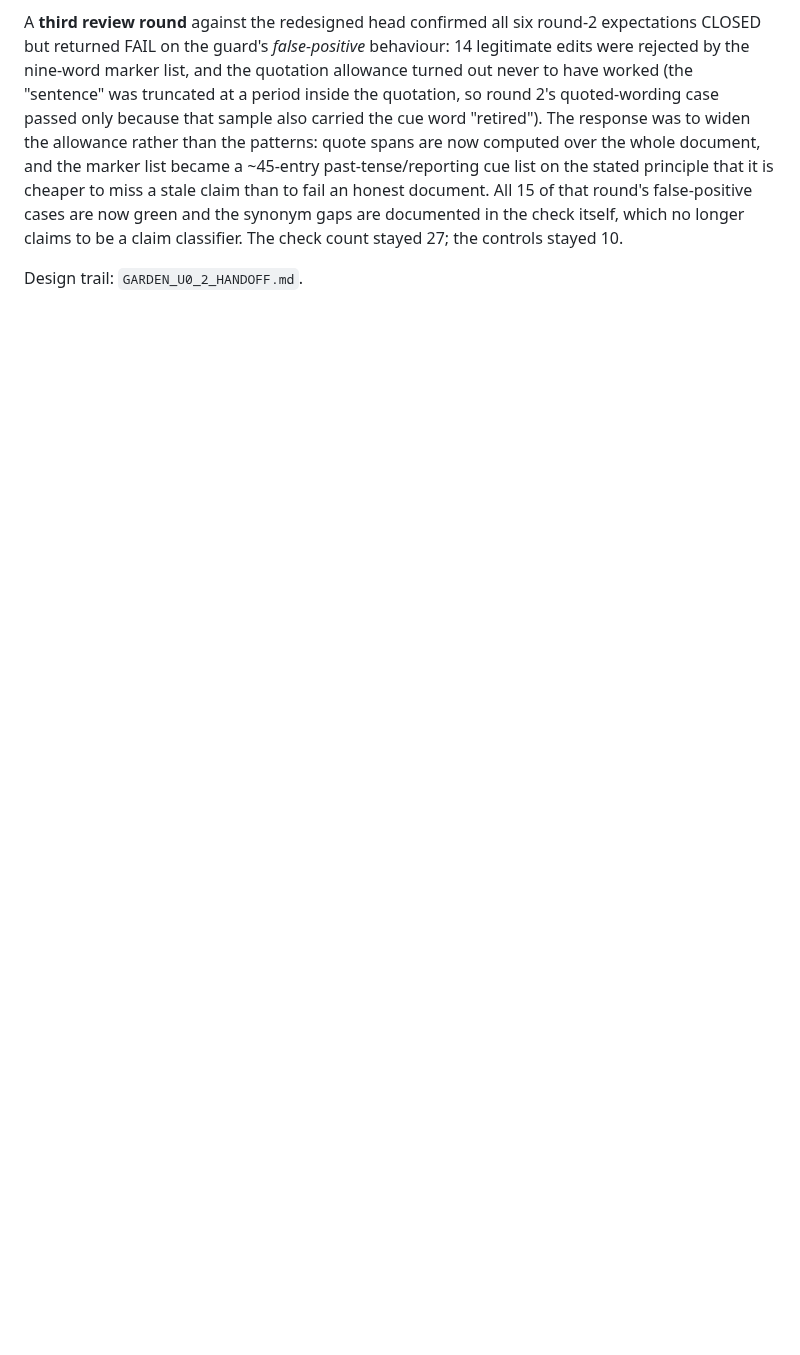
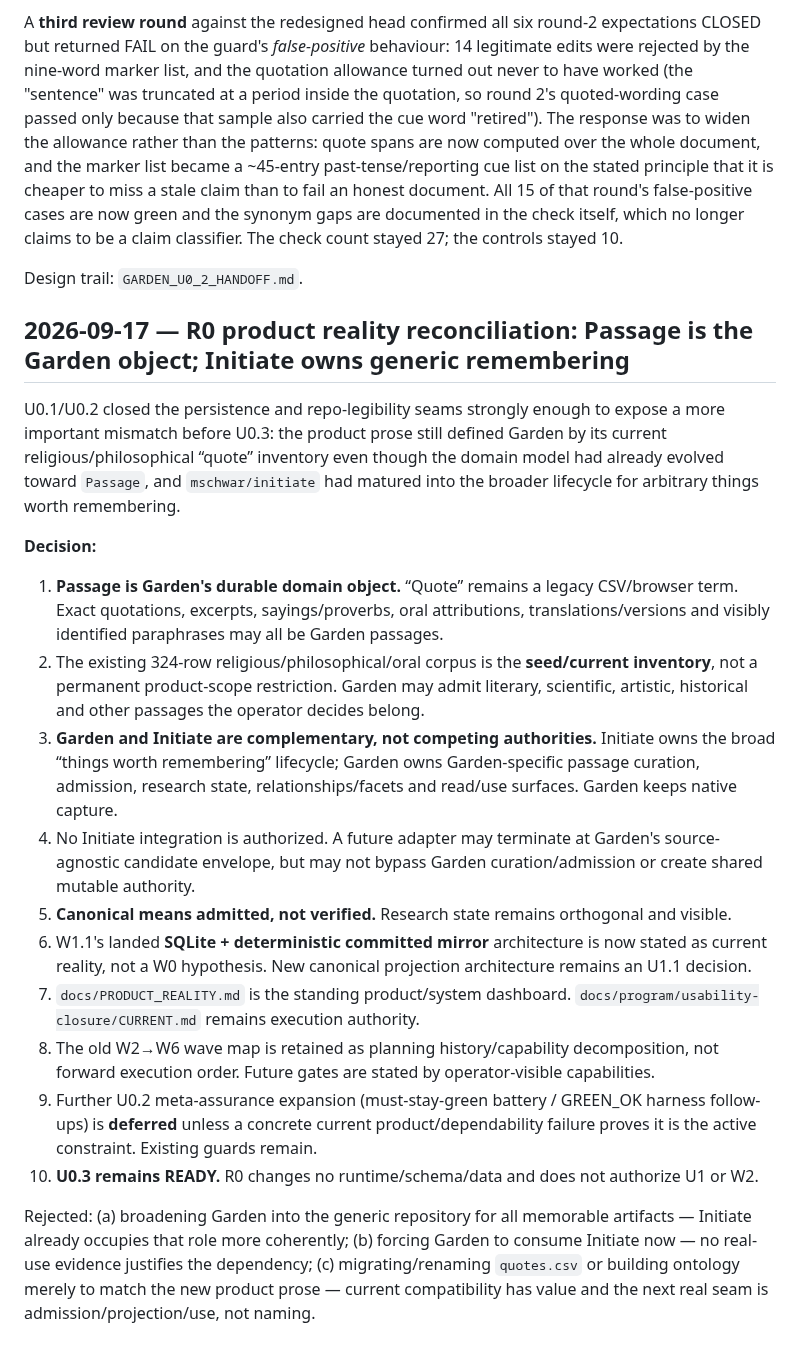
Before and after one commit to mschwar/Garden-of-Wisdom, a Markdown page: docs/DECISIONS.md, the part around the change. Drawn GitHub-style; blank space fills up the shorter version.

Commit message:
docs: record R0 product-boundary decision

```diff
--- a/docs/DECISIONS.md
+++ b/docs/DECISIONS.md
@@ -1669,3 +1669,43 @@ false-positive cases are now green and the synonym gaps are documented in the ch
 no longer claims to be a claim classifier. The check count stayed 27; the controls stayed 10.
 
 Design trail: `GARDEN_U0_2_HANDOFF.md`.
+
+## 2026-09-17 — R0 product reality reconciliation: Passage is the Garden object; Initiate owns generic remembering
+
+U0.1/U0.2 closed the persistence and repo-legibility seams strongly enough to expose a more
+important mismatch before U0.3: the product prose still defined Garden by its current
+religious/philosophical “quote” inventory even though the domain model had already evolved toward
+`Passage`, and `mschwar/initiate` had matured into the broader lifecycle for arbitrary things
+worth remembering.
+
+**Decision:**
+
+1. **Passage is Garden's durable domain object.** “Quote” remains a legacy CSV/browser term.
+   Exact quotations, excerpts, sayings/proverbs, oral attributions, translations/versions and
+   visibly identified paraphrases may all be Garden passages.
+2. The existing 324-row religious/philosophical/oral corpus is the **seed/current inventory**, not
+   a permanent product-scope restriction. Garden may admit literary, scientific, artistic,
+   historical and other passages the operator decides belong.
+3. **Garden and Initiate are complementary, not competing authorities.** Initiate owns the broad
+   “things worth remembering” lifecycle; Garden owns Garden-specific passage curation, admission,
+   research state, relationships/facets and read/use surfaces. Garden keeps native capture.
+4. No Initiate integration is authorized. A future adapter may terminate at Garden's
+   source-agnostic candidate envelope, but may not bypass Garden curation/admission or create shared
+   mutable authority.
+5. **Canonical means admitted, not verified.** Research state remains orthogonal and visible.
+6. W1.1's landed **SQLite + deterministic committed mirror** architecture is now stated as current
+   reality, not a W0 hypothesis. New canonical projection architecture remains an U1.1 decision.
+7. `docs/PRODUCT_REALITY.md` is the standing product/system dashboard.
+   `docs/program/usability-closure/CURRENT.md` remains execution authority.
+8. The old W2→W6 wave map is retained as planning history/capability decomposition, not forward
+   execution order. Future gates are stated by operator-visible capabilities.
+9. Further U0.2 meta-assurance expansion (must-stay-green battery / GREEN_OK harness follow-ups) is
+   **deferred** unless a concrete current product/dependability failure proves it is the active
+   constraint. Existing guards remain.
+10. **U0.3 remains READY.** R0 changes no runtime/schema/data and does not authorize U1 or W2.
+
+Rejected: (a) broadening Garden into the generic repository for all memorable artifacts — Initiate
+already occupies that role more coherently; (b) forcing Garden to consume Initiate now — no real-use
+evidence justifies the dependency; (c) migrating/renaming `quotes.csv` or building ontology merely
+to match the new product prose — current compatibility has value and the next real seam is
+admission/projection/use, not naming.
```
